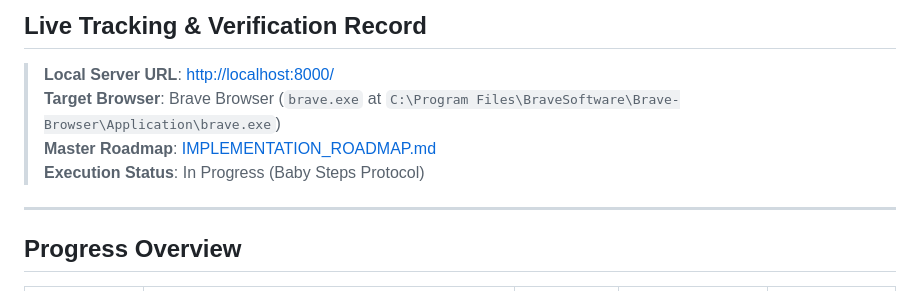
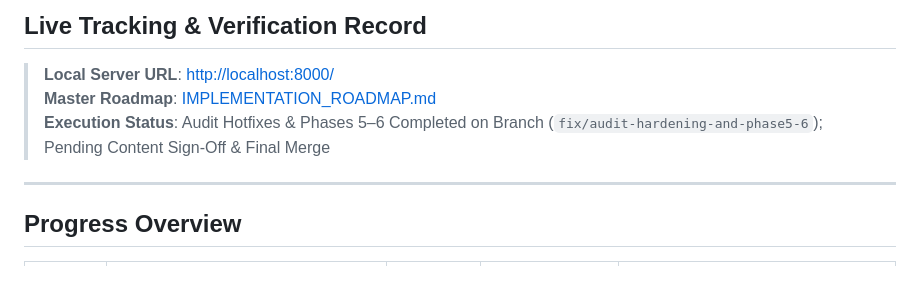
Before and after one commit to PrabhatKarlekar/prabhatkarlekar.github.io, a Markdown page: EXECUTION_LOG.md, the part around one of its changes. GitHub-like rendering.

```diff
--- a/EXECUTION_LOG.md
+++ b/EXECUTION_LOG.md
@@ -2,9 +2,8 @@
 ## Live Tracking & Verification Record
 
 > **Local Server URL**: [http://localhost:8000/](http://localhost:8000/)
-> **Target Browser**: Brave Browser (`brave.exe` at `C:\Program Files\BraveSoftware\Brave-Browser\Application\brave.exe`)
-> **Master Roadmap**: [IMPLEMENTATION_ROADMAP.md](file:///c:/Users/Other/Desktop/projects/portfolio/IMPLEMENTATION_ROADMAP.md)
-> **Execution Status**: In Progress (Baby Steps Protocol)
+> **Master Roadmap**: [IMPLEMENTATION_ROADMAP.md](./IMPLEMENTATION_ROADMAP.md)
+> **Execution Status**: Audit Hotfixes & Phases 5–6 Completed on Branch (`fix/audit-hardening-and-phase5-6`); Pending Content Sign-Off & Final Merge
 
 ---
 
```
Also changed, not shown: other parts of EXECUTION_LOG.md (+18 -9 lines), README.md (added, +22 -0 lines).
